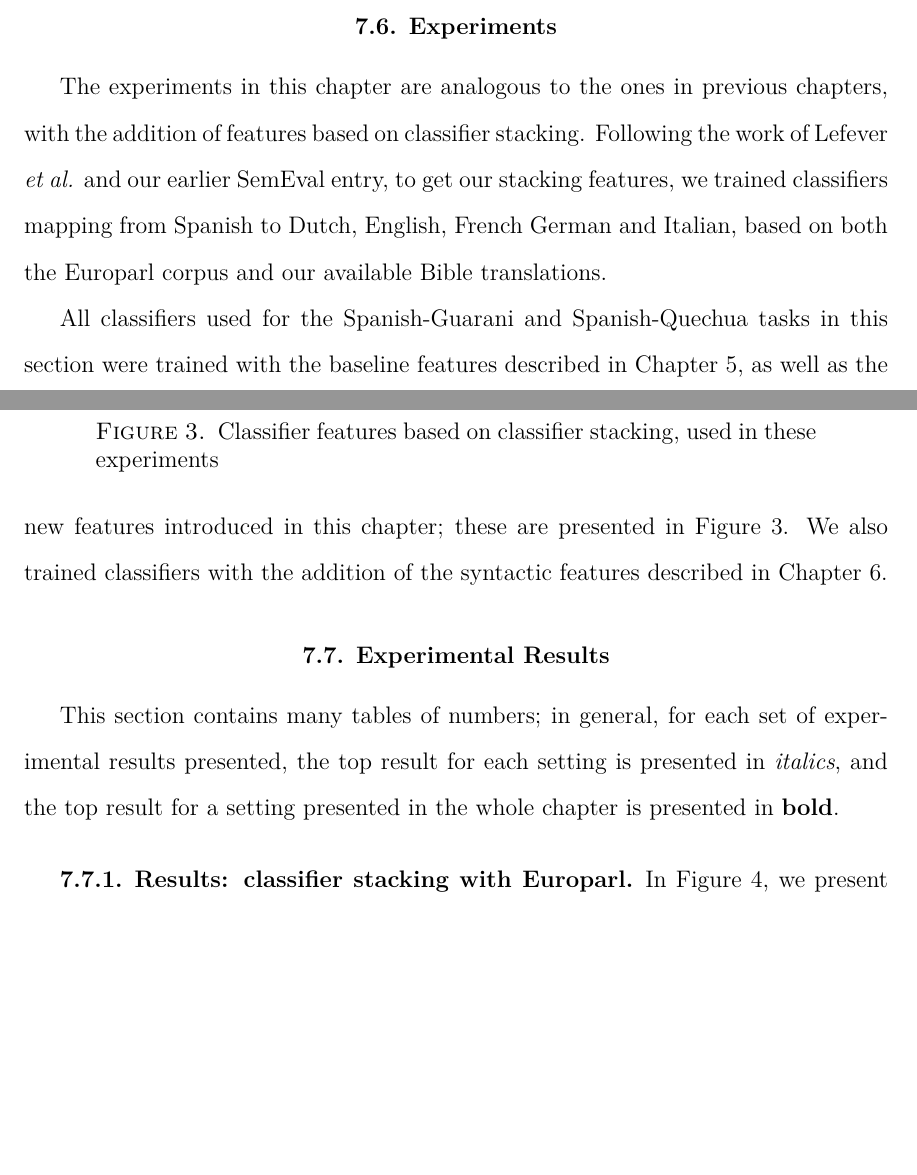
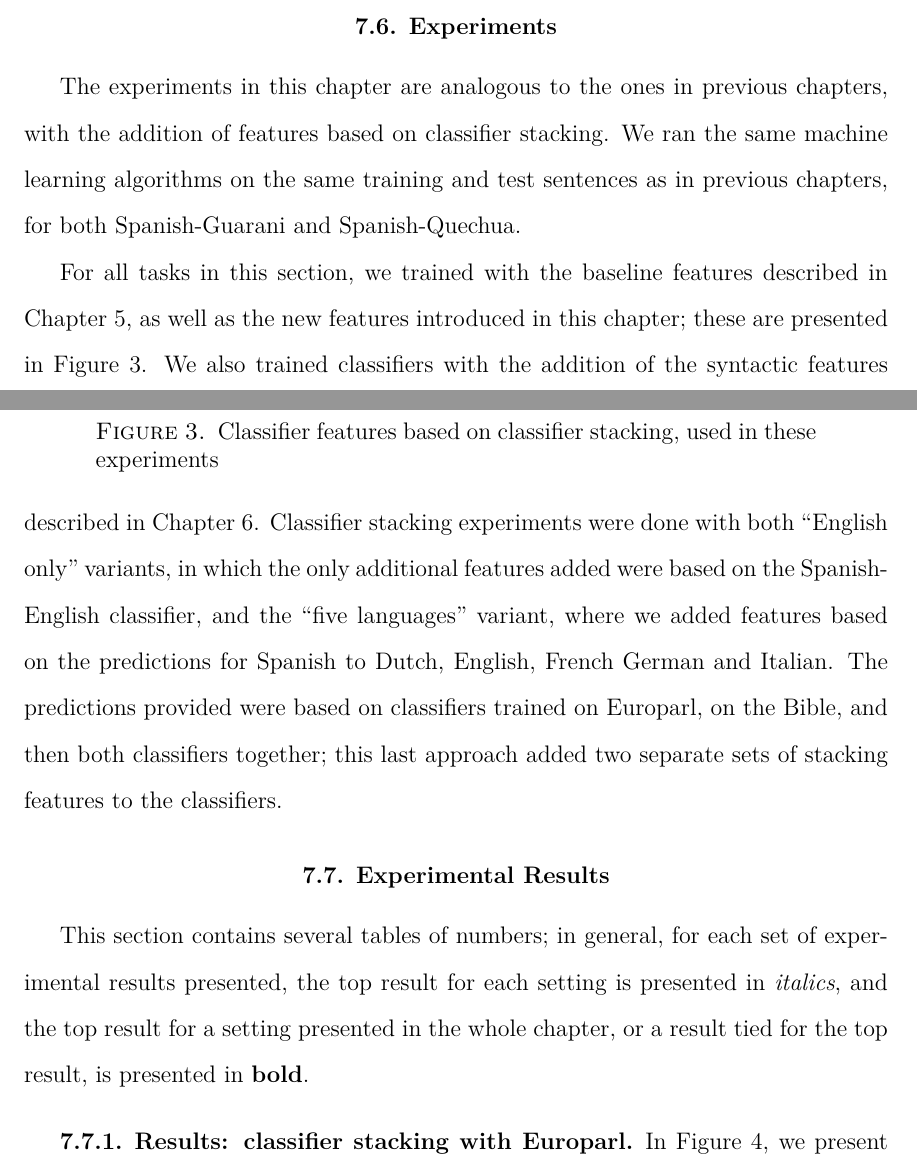
Before and after one commit to alexrudnick/dissertation, a LaTeX thesis (dissertation/dissertation.tex, which reads dissertation/multilingual.tex): two parts of pages 117 and 118 of 145, joined at a grey line, cut so that both start at the same text, the shorter picture padded with empty space. Compiled offline with XeLaTeX.

Commit message:
multilingual edits

```diff
--- a/dissertation/multilingual.tex
+++ b/dissertation/multilingual.tex
@@ -238,18 +238,21 @@ rarely in the Europarl text.
 \label{sec:multilingual-experiments}
 
 The experiments in this chapter are analogous to the ones in previous chapters,
-with the addition of features based on classifier stacking. Following the work
-of Lefever \emph{et al.} and our earlier SemEval entry, to get our stacking
-features, we trained classifiers mapping from Spanish to Dutch, English, French
-German and Italian, based on both the Europarl corpus and our available Bible
-translations.
+with the addition of features based on classifier stacking. We ran the same
+machine learning algorithms on the same training and test sentences as in
+previous chapters, for both Spanish-Guarani and Spanish-Quechua.
 
-All classifiers used for the Spanish-Guarani and Spanish-Quechua tasks in this
-section were trained with the baseline features described in
-Chapter~\ref{chap:baseline}, as well as the new features introduced in this
-chapter; these are presented in Figure~\ref{fig:stackingfeatures}.
-We also trained classifiers with the addition of the syntactic features
-described in Chapter~\ref{chap:monolingual}.
+For all tasks in this section, we trained with the baseline features described
+in Chapter~\ref{chap:baseline}, as well as the new features introduced in this
+chapter; these are presented in Figure~\ref{fig:stackingfeatures}.  We also
+trained classifiers with the addition of the syntactic features described in
+Chapter~\ref{chap:monolingual}. Classifier stacking experiments were done with
+both ``English only" variants, in which the only additional features added were
+based on the Spanish-English classifier, and the ``five languages" variant,
+where we added features based on the predictions for Spanish to Dutch, English,
+French German and Italian. The predictions provided were based on classifiers
+trained on Europarl, on the Bible, and then both classifiers together; this
+last approach added two separate sets of stacking features to the classifiers.
 
 \begin{figure*}
   \begin{centering}
@@ -279,10 +282,10 @@ described in Chapter~\ref{chap:monolingual}.
 \section{Experimental Results}
 \label{sec:multilingual-results}
 
-This section contains many tables of numbers; in general, for each set of
+This section contains several tables of numbers; in general, for each set of
 experimental results presented, the top result for each setting is presented in
-\emph{italics}, and the top result for a setting presented in the whole chapter
-is presented in \textbf{bold}.
+\emph{italics}, and the top result for a setting presented in the whole
+chapter, or a result tied for the top result, is presented in \textbf{bold}.
 
 \subsection{Results: classifier stacking with Europarl}
 
```
